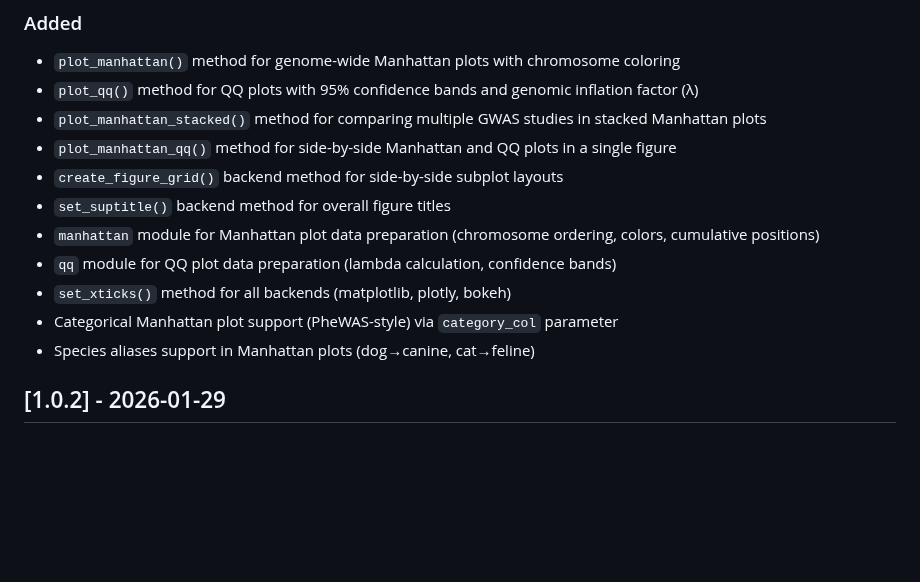
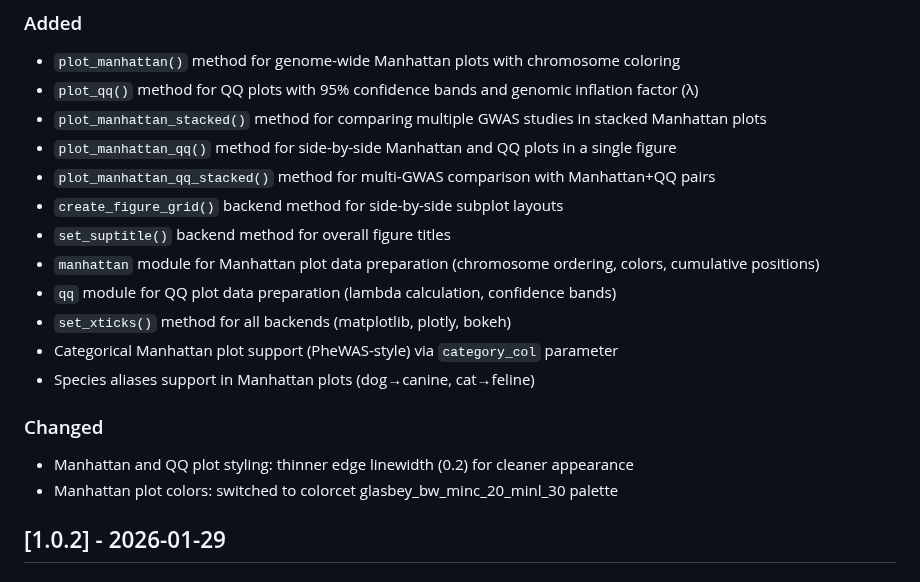
Before and after one commit to michael-denyer/pyLocusZoom, a Markdown page: CHANGELOG.md, the part around the change. Rendered like a GitHub page; blank space fills up the shorter version.

```diff
--- a/CHANGELOG.md
+++ b/CHANGELOG.md
@@ -12,6 +12,7 @@ and this project adheres to [Semantic Versioning](https://semver.org/spec/v2.0.0
 - `plot_qq()` method for QQ plots with 95% confidence bands and genomic inflation factor (λ)
 - `plot_manhattan_stacked()` method for comparing multiple GWAS studies in stacked Manhattan plots
 - `plot_manhattan_qq()` method for side-by-side Manhattan and QQ plots in a single figure
+- `plot_manhattan_qq_stacked()` method for multi-GWAS comparison with Manhattan+QQ pairs
 - `create_figure_grid()` backend method for side-by-side subplot layouts
 - `set_suptitle()` backend method for overall figure titles
 - `manhattan` module for Manhattan plot data preparation (chromosome ordering, colors, cumulative positions)
@@ -19,6 +20,10 @@ and this project adheres to [Semantic Versioning](https://semver.org/spec/v2.0.0
 - `set_xticks()` method for all backends (matplotlib, plotly, bokeh)
 - Categorical Manhattan plot support (PheWAS-style) via `category_col` parameter
 - Species aliases support in Manhattan plots (dog→canine, cat→feline)
+
+### Changed
+- Manhattan and QQ plot styling: thinner edge linewidth (0.2) for cleaner appearance
+- Manhattan plot colors: switched to colorcet glasbey_bw_minc_20_minl_30 palette
 
 ## [1.0.2] - 2026-01-29
 
```
Also changed, not shown: docs/USER_GUIDE.md (+35 -0 lines), examples/manhattan_plot.png, examples/manhattan_qq_sidebyside.png, examples/manhattan_qq_stacked.png (added), examples/manhattan_stacked.png, examples/qq_plot.png, 13 other files.
